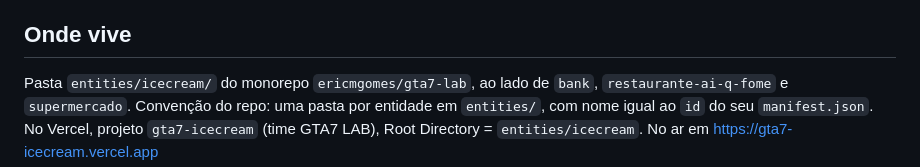
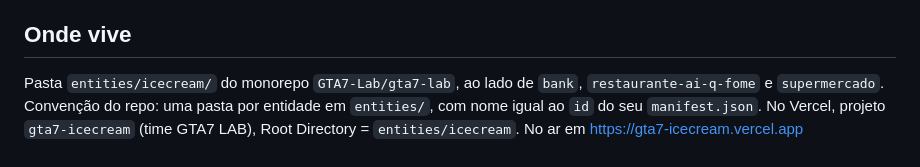
Before and after one commit to GTA7-Lab/sorveteria, a Markdown page: CLAUDE.md, the part around the change. Drawn GitHub-style.

```diff
--- a/CLAUDE.md
+++ b/CLAUDE.md
@@ -47,7 +47,7 @@ Chaves em inglês, conteúdo em português.
 - Tools MCP declaradas com **JSON Schema puro** (API de baixo nível do SDK), sem escrever schemas zod.
 
 ## Onde vive
-Pasta `entities/icecream/` do monorepo `ericmgomes/gta7-lab`, ao lado de `bank`,
+Pasta `entities/icecream/` do monorepo `GTA7-Lab/gta7-lab`, ao lado de `bank`,
 `restaurante-ai-q-fome` e `supermercado`. Convenção do repo: uma pasta por entidade
 em `entities/`, com nome igual ao `id` do seu `manifest.json`.
 No Vercel, projeto `gta7-icecream` (time GTA7 LAB), Root Directory = `entities/icecream`.
```
Also changed, not shown: README.md (+1 -1 lines).
